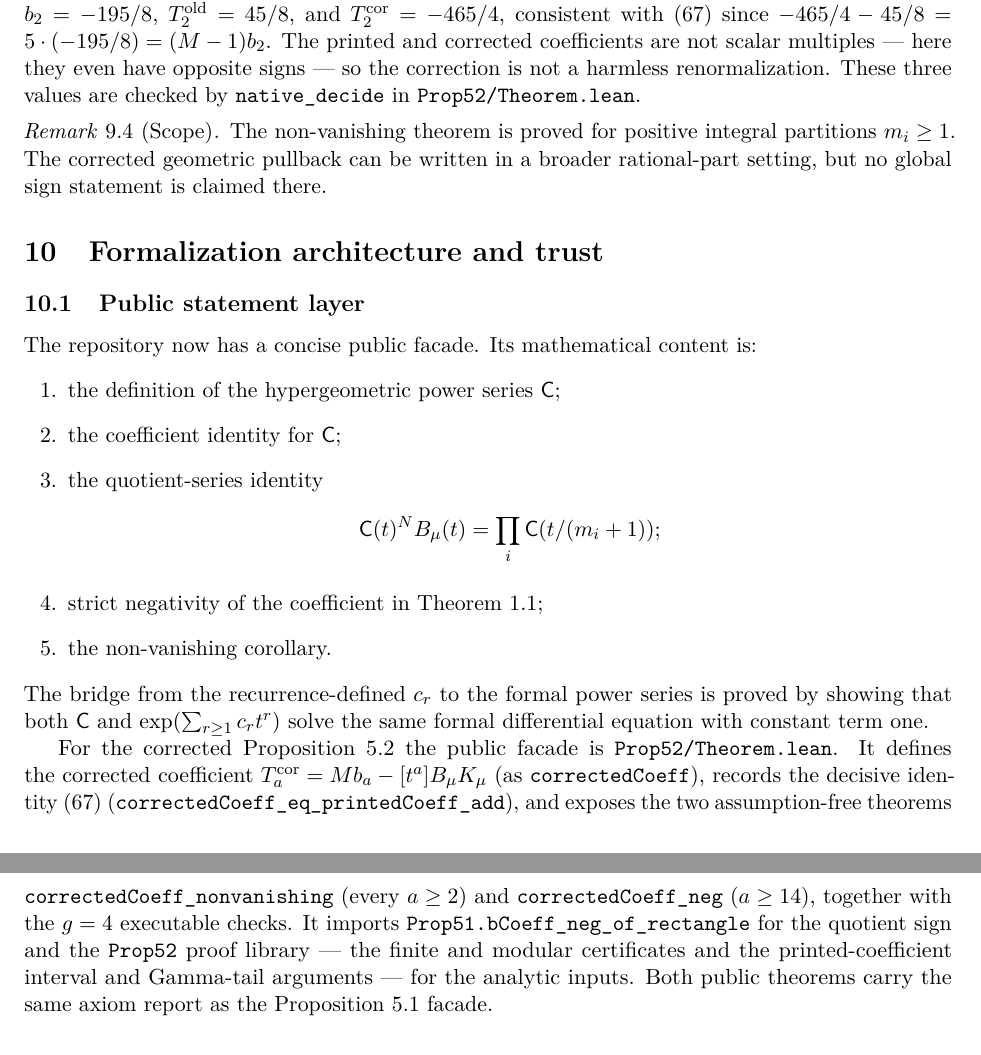
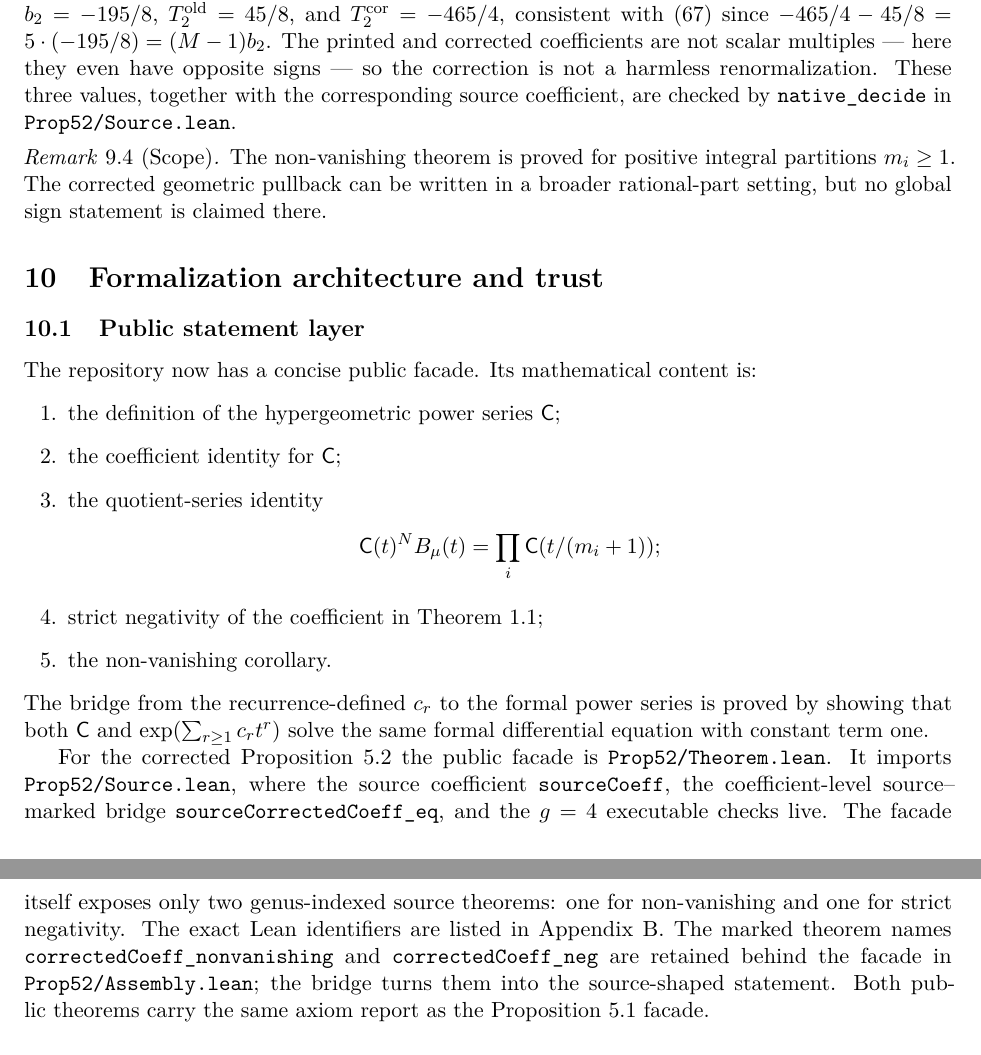
Before and after one commit to schmittj/prop51-formal, a LaTeX paper (paper/prop51.tex): two parts of pages 20 and 21 of 39, joined at a grey line, cut so that both start at the same text. Compiled offline with pdfLaTeX.

Commit message:
Formalize Prop52 source coefficient facade

```diff
--- a/paper/prop51.tex
+++ b/paper/prop51.tex
@@ -1323,8 +1325,8 @@ $T_2^{\mathrm{old}}=45/8$, and $T_2^{\mathrm{cor}}=-465/4$, consistent
 with~\eqref{eq:central52} since $-465/4-45/8=5\cdot(-195/8)=(M-1)b_2$.  The
 printed and corrected coefficients are not scalar multiples --- here they even
 have opposite signs --- so the correction is not a harmless renormalization.
-These three values are checked by \code{native\_decide} in
-\code{Prop52/Theorem.lean}.
+These three values, together with the corresponding source coefficient, are
+checked by \code{native\_decide} in \code{Prop52/Source.lean}.
 \end{remark}
 
 \begin{remark}[Scope]
@@ -1354,17 +1356,16 @@ $\exp(\sum_{r\ge1}c_rt^r)$ solve the same formal differential equation with
 constant term one.
 
 For the corrected Proposition~5.2 the public facade is
-\code{Prop52/Theorem.lean}.  It defines the corrected coefficient
-$T_a^{\mathrm{cor}}=Mb_a-[t^a]B_\mu K_\mu$ (as \code{correctedCoeff}), records the
-decisive identity~\eqref{eq:central52}
-(\code{correctedCoeff\_eq\_printedCoeff\_add}), and exposes the two
-assumption-free theorems \code{correctedCoeff\_nonvanishing} (every $a\ge2$) and
-\code{correctedCoeff\_neg} ($a\ge14$), together with the $g=4$ executable checks.
-It imports \code{Prop51.bCoeff\_neg\_of\_rectangle} for the quotient sign and the
-\code{Prop52} proof library --- the finite and modular certificates and the
-printed-coefficient interval and Gamma-tail arguments --- for the analytic
-inputs.  Both public theorems carry the same axiom report as the
-Proposition~5.1 facade.
+\code{Prop52/Theorem.lean}.  It imports \code{Prop52/Source.lean}, where the
+source coefficient \code{sourceCoeff}, the coefficient-level source--marked
+bridge \code{sourceCorrectedCoeff\_eq}, and the $g=4$ executable checks live.
+The facade itself exposes only two genus-indexed source theorems: one for
+non-vanishing and one for strict negativity.  The exact Lean identifiers are
+listed in Appendix~\ref{app:lean-statement}.  The marked theorem names
+\code{correctedCoeff\_nonvanishing} and \code{correctedCoeff\_neg} are retained
+behind the facade in \code{Prop52/Assembly.lean}; the bridge turns them into the
+source-shaped statement.  Both public theorems carry the same axiom report as
+the Proposition~5.1 facade.
 
 \subsection{Proof layers}
 
```
Also changed, not shown: .github/workflows/ci.yml (+4 -0 lines), README.md, paper/prop51.pdf, paper/prop51.tex (46 more changed lines), 4 other files.
